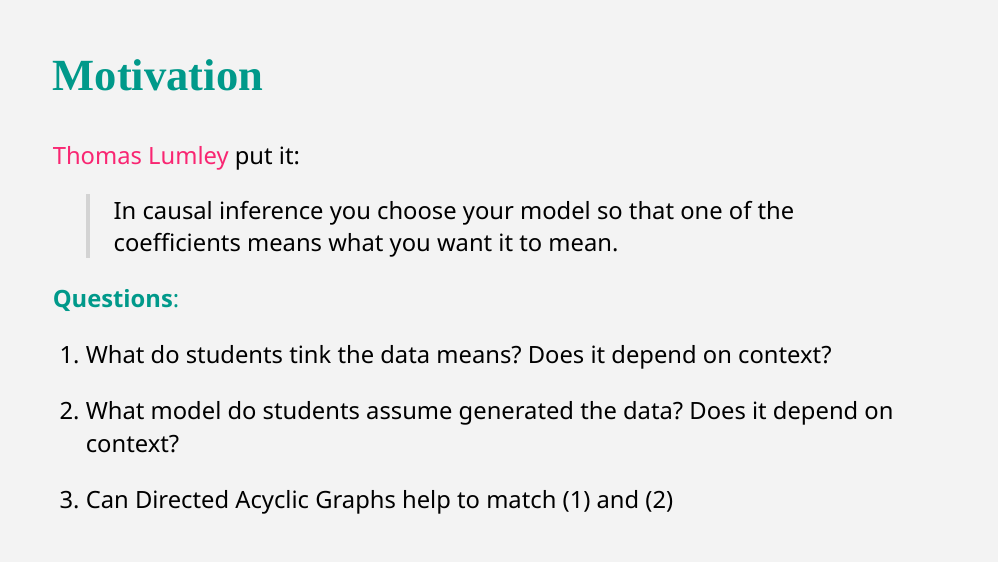
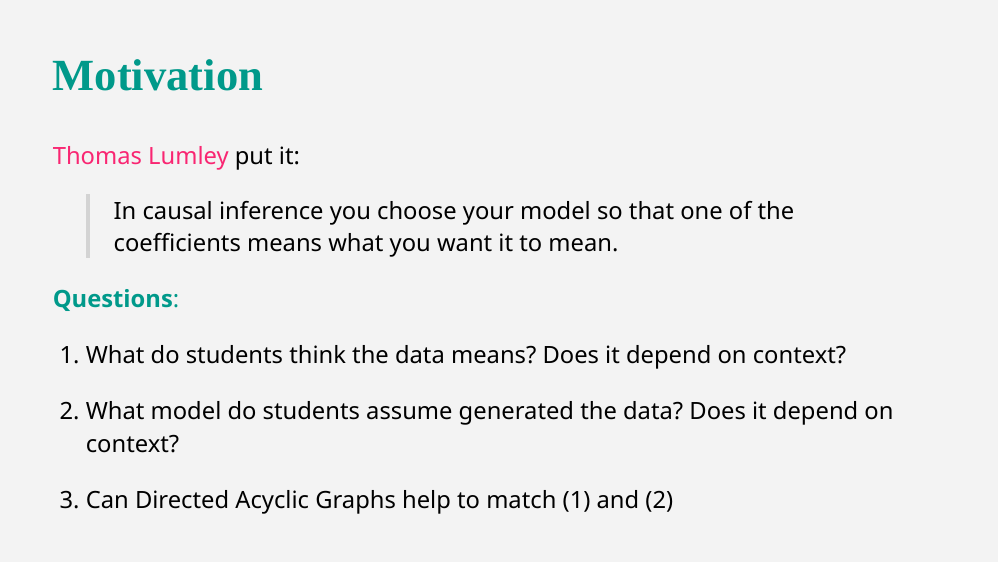
Before and after one commit to luebby/CDSM21, an R Markdown document (Slides/CDSM_2021.Rmd): page 3 of 26. Rendered offline with R 4.5, knitr and Pandoc, with nearby package versions; the slides are laid out offline by our stand-in for remark.js, each with all of its steps uncovered, in fonts that may differ from those the slides ask for, and without slide numbers, shadows or browser add-ons; colours and fonts come from the style sheet that the author committed, because xaringanthemer is not installed; some code elsewhere in the file could not run offline; common packages that the code uses without loading them are loaded.

Commit message:
Start with a typo :-(

```diff
--- a/Slides/CDSM_2021.Rmd
+++ b/Slides/CDSM_2021.Rmd
@@ -133,7 +133,7 @@ class: center, inverse, middle
 
 .fom[**Questions**:]
 
-1. What do students tink the data means? Does it depend on context?
+1. What do students think the data means? Does it depend on context?
 
 2. What model do students assume generated the data? Does it depend on context?
 
```
